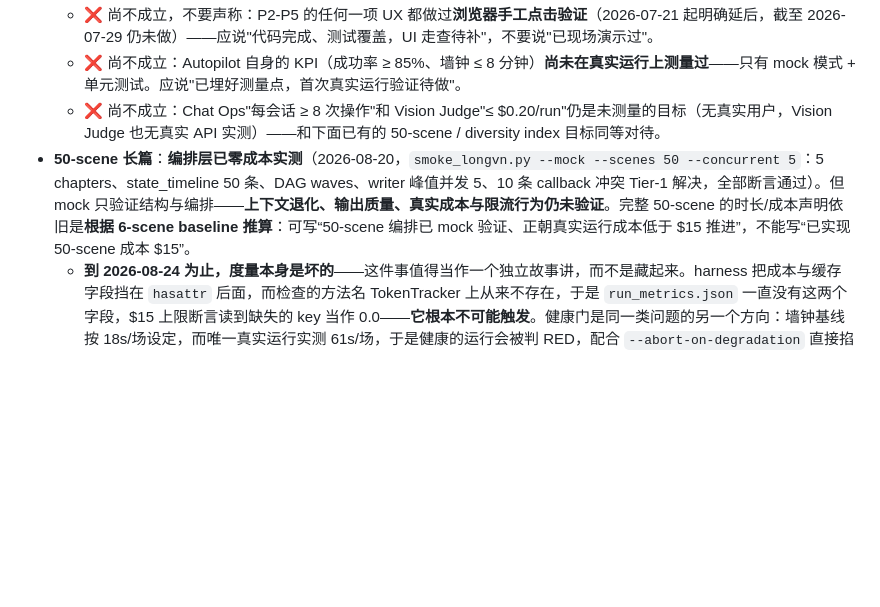
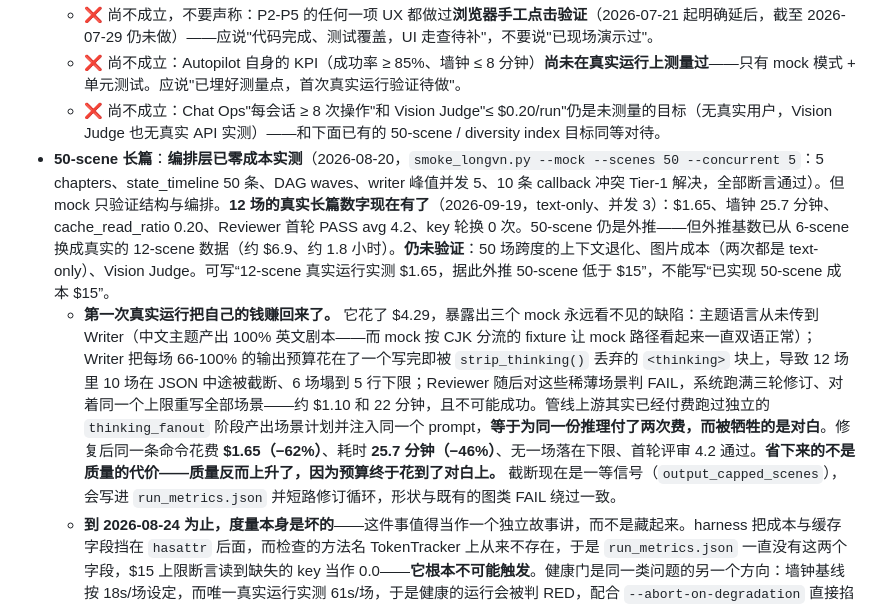
Before and after one commit to oopwoof/VN-agent, a Markdown page: docs/v4/RESUME_BRIEF_v4_CN.md, the part around the change. GitHub-like rendering; blank space fills up the shorter version.

```diff
--- a/docs/v4/RESUME_BRIEF_v4_CN.md
+++ b/docs/v4/RESUME_BRIEF_v4_CN.md
@@ -533,7 +533,8 @@ Writer prompt          Writer system prompt suffix
   - ❌ 尚不成立，不要声称：P2-P5 的任何一项 UX 都做过**浏览器手工点击验证**（2026-07-21 起明确延后，截至 2026-07-29 仍未做）——应说"代码完成、测试覆盖，UI 走查待补"，不要说"已现场演示过"。
   - ❌ 尚不成立：Autopilot 自身的 KPI（成功率 ≥ 85%、墙钟 ≤ 8 分钟）**尚未在真实运行上测量过**——只有 mock 模式 + 单元测试。应说"已埋好测量点，首次真实运行验证待做"。
   - ❌ 尚不成立：Chat Ops"每会话 ≥ 8 次操作"和 Vision Judge"≤ $0.20/run"仍是未测量的目标（无真实用户，Vision Judge 也无真实 API 实测）——和下面已有的 50-scene / diversity index 目标同等对待。
-- **50-scene 长篇**：**编排层已零成本实测**（2026-08-20，`smoke_longvn.py --mock --scenes 50 --concurrent 5`：5 chapters、state_timeline 50 条、DAG waves、writer 峰值并发 5、10 条 callback 冲突 Tier-1 解决，全部断言通过）。但 mock 只验证结构与编排——**上下文退化、输出质量、真实成本与限流行为仍未验证**。完整 50-scene 的时长/成本声明依旧是**根据 6-scene baseline 推算**：可写“50-scene 编排已 mock 验证、正朝真实运行成本低于 $15 推进”，不能写“已实现 50-scene 成本 $15”。
+- **50-scene 长篇**：**编排层已零成本实测**（2026-08-20，`smoke_longvn.py --mock --scenes 50 --concurrent 5`：5 chapters、state_timeline 50 条、DAG waves、writer 峰值并发 5、10 条 callback 冲突 Tier-1 解决，全部断言通过）。但 mock 只验证结构与编排。**12 场的真实长篇数字现在有了**（2026-09-19，text-only、并发 3）：$1.65、墙钟 25.7 分钟、cache_read_ratio 0.20、Reviewer 首轮 PASS avg 4.2、key 轮换 0 次。50-scene 仍是外推——但外推基数已从 6-scene 换成真实的 12-scene 数据（约 $6.9、约 1.8 小时）。**仍未验证**：50 场跨度的上下文退化、图片成本（两次都是 text-only）、Vision Judge。可写“12-scene 真实运行实测 $1.65，据此外推 50-scene 低于 $15”，不能写“已实现 50-scene 成本 $15”。
+  - **第一次真实运行把自己的钱赚回来了。** 它花了 $4.29，暴露出三个 mock 永远看不见的缺陷：主题语言从未传到 Writer（中文主题产出 100% 英文剧本——而 mock 按 CJK 分流的 fixture 让 mock 路径看起来一直双语正常）；Writer 把每场 66-100% 的输出预算花在了一个写完即被 `strip_thinking()` 丢弃的 `<thinking>` 块上，导致 12 场里 10 场在 JSON 中途被截断、6 场塌到 5 行下限；Reviewer 随后对这些稀薄场景判 FAIL，系统跑满三轮修订、对着同一个上限重写全部场景——约 $1.10 和 22 分钟，且不可能成功。管线上游其实已经付费跑过独立的 `thinking_fanout` 阶段产出场景计划并注入同一个 prompt，**等于为同一份推理付了两次费，而被牺牲的是对白**。修复后同一条命令花费 **$1.65（−62%）**、耗时 **25.7 分钟（−46%）**、无一场落在下限、首轮评审 4.2 通过。**省下来的不是质量的代价——质量反而上升了，因为预算终于花到了对白上。** 截断现在是一等信号（`output_capped_scenes`），会写进 `run_metrics.json` 并短路修订循环，形状与既有的图类 FAIL 绕过一致。
   - **到 2026-08-24 为止，度量本身是坏的**——这件事值得当作一个独立故事讲，而不是藏起来。harness 把成本与缓存字段挡在 `hasattr` 后面，而检查的方法名 TokenTracker 上从来不存在，于是 `run_metrics.json` 一直没有这两个字段，$15 上限断言读到缺失的 key 当作 0.0——**它根本不可能触发**。健康门是同一类问题的另一个方向：墙钟基线按 18s/场设定，而唯一真实运行实测 61s/场，于是健康的运行会被判 RED，配合 `--abort-on-degradation` 直接掐掉昂贵档位。两处都已修复，另加中途 `--max-budget-usd` 熔断（跑完才断言，救不了在第 5/50 场就跑偏还在持续付费的运行）和崩溃时仍写运行记录的兜底。**可以讲的教训：验证用的 harness 自己也需要被验证——"断言通过了"和"断言跑了"是两回事。**
 - **多样性指数 ≥ 30%**：这是**目标**，不是实测结果。应写“目标达到 30%+”，不能写“已达到 30%+”。
 - **Vision Judge 有效性**：已构建（P4 M0），但只做过 mock 验证（英文+中文 mock 生成截图的人工视觉检查）。**不得**声称已获得 Vision Judge 的 Pearson r 或真实每次运行成本；只能陈述实测的 Sonnet vs GPT-4o 跨 Judge r=0.643（这是另一组 v3 时代的评审对比，不是同一件事）。
```
Also changed, not shown: docs/v3/SHOWCASE_v3.md (+1 -1 lines), docs/v4/RESUME_BRIEF_v4.md (+2 -1 lines).
